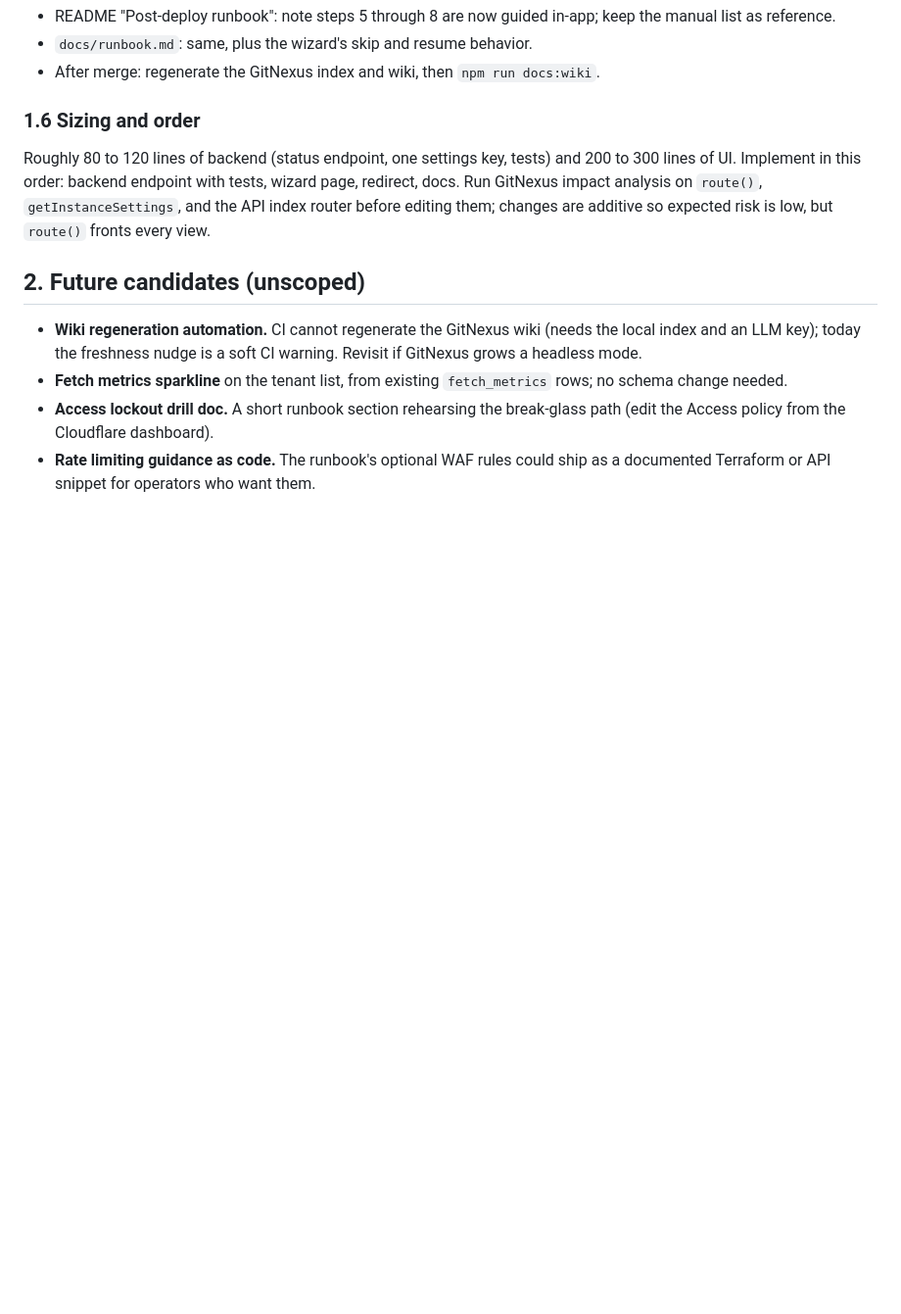
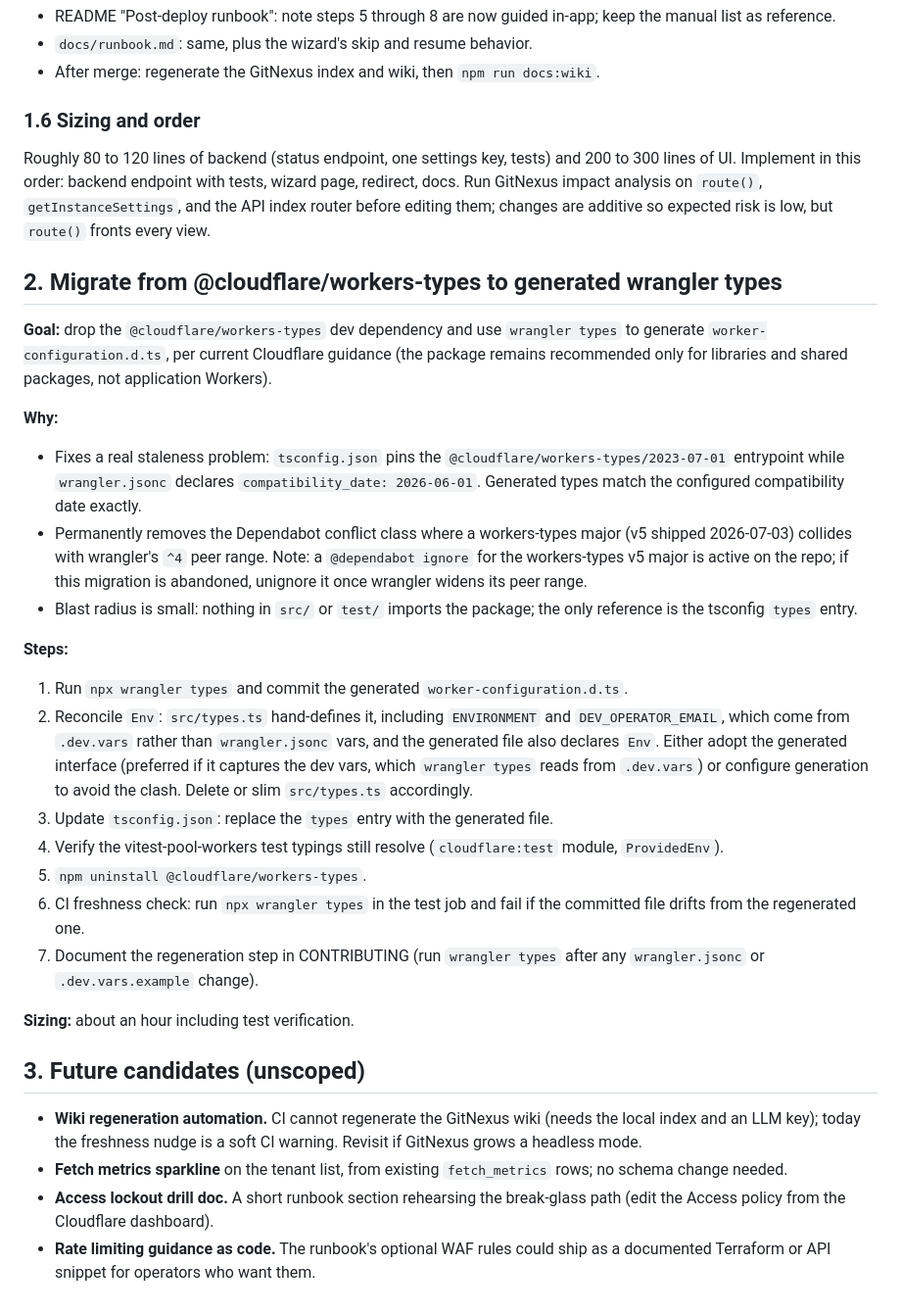
Before and after one commit to DailenG/CheckDeployManager, a Markdown page: BACKLOG.md, the part around the change. Shown at 98% size. GitHub-like rendering; blank space fills up the shorter version.

Commit message:
docs: scope the wrangler types migration in the backlog
Replaces chasing the workers-types v5 major (blocked by wrangler's ^4
peer range) with Cloudflare's recommended wrangler types generation,
which also fixes the tsconfig types entrypoint lagging the configured
compatibility date by three years.

Co-Authored-By: Claude Fable 5 <noreply@anthropic.com>

```diff
--- a/BACKLOG.md
+++ b/BACKLOG.md
@@ -124,7 +124,49 @@ tests, wizard page, redirect, docs. Run GitNexus impact analysis on `route()`,
 `getInstanceSettings`, and the API index router before editing them; changes
 are additive so expected risk is low, but `route()` fronts every view.
 
-## 2. Future candidates (unscoped)
+## 2. Migrate from @cloudflare/workers-types to generated wrangler types
+
+**Goal:** drop the `@cloudflare/workers-types` dev dependency and use
+`wrangler types` to generate `worker-configuration.d.ts`, per current
+Cloudflare guidance (the package remains recommended only for libraries and
+shared packages, not application Workers).
+
+**Why:**
+
+- Fixes a real staleness problem: `tsconfig.json` pins the
+  `@cloudflare/workers-types/2023-07-01` entrypoint while `wrangler.jsonc`
+  declares `compatibility_date: 2026-06-01`. Generated types match the
+  configured compatibility date exactly.
+- Permanently removes the Dependabot conflict class where a workers-types
+  major (v5 shipped 2026-07-03) collides with wrangler's `^4` peer range.
+  Note: a `@dependabot ignore` for the workers-types v5 major is active on
+  the repo; if this migration is abandoned, unignore it once wrangler widens
+  its peer range.
+- Blast radius is small: nothing in `src/` or `test/` imports the package;
+  the only reference is the tsconfig `types` entry.
+
+**Steps:**
+
+1. Run `npx wrangler types` and commit the generated
+   `worker-configuration.d.ts`.
+2. Reconcile `Env`: `src/types.ts` hand-defines it, including `ENVIRONMENT`
+   and `DEV_OPERATOR_EMAIL`, which come from `.dev.vars` rather than
+   `wrangler.jsonc` vars, and the generated file also declares `Env`. Either
+   adopt the generated interface (preferred if it captures the dev vars,
+   which `wrangler types` reads from `.dev.vars`) or configure generation to
+   avoid the clash. Delete or slim `src/types.ts` accordingly.
+3. Update `tsconfig.json`: replace the `types` entry with the generated file.
+4. Verify the vitest-pool-workers test typings still resolve
+   (`cloudflare:test` module, `ProvidedEnv`).
+5. `npm uninstall @cloudflare/workers-types`.
+6. CI freshness check: run `npx wrangler types` in the test job and fail if
+   the committed file drifts from the regenerated one.
+7. Document the regeneration step in CONTRIBUTING (run `wrangler types`
+   after any `wrangler.jsonc` or `.dev.vars.example` change).
+
+**Sizing:** about an hour including test verification.
+
+## 3. Future candidates (unscoped)
 
 - **Wiki regeneration automation.** CI cannot regenerate the GitNexus wiki
   (needs the local index and an LLM key); today the freshness nudge is a
```
